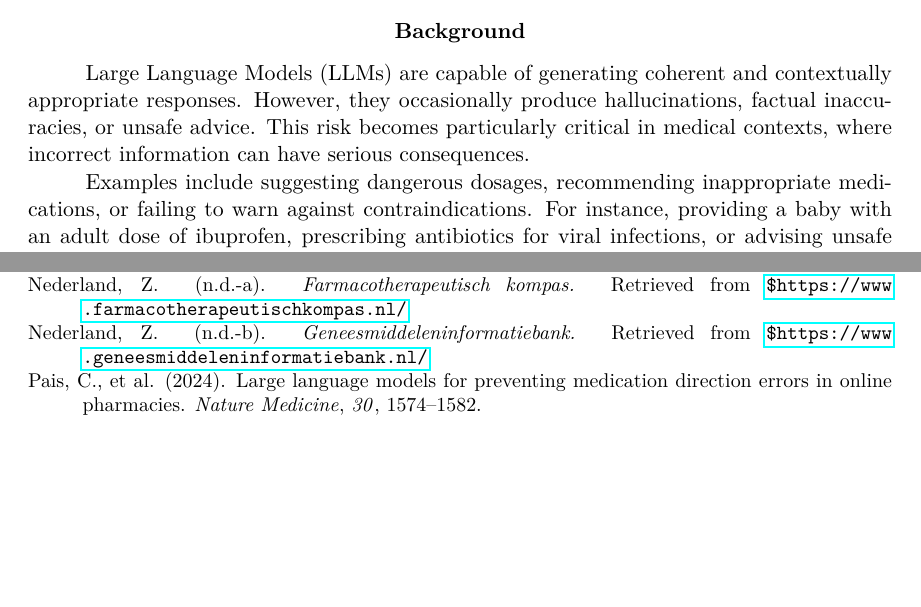
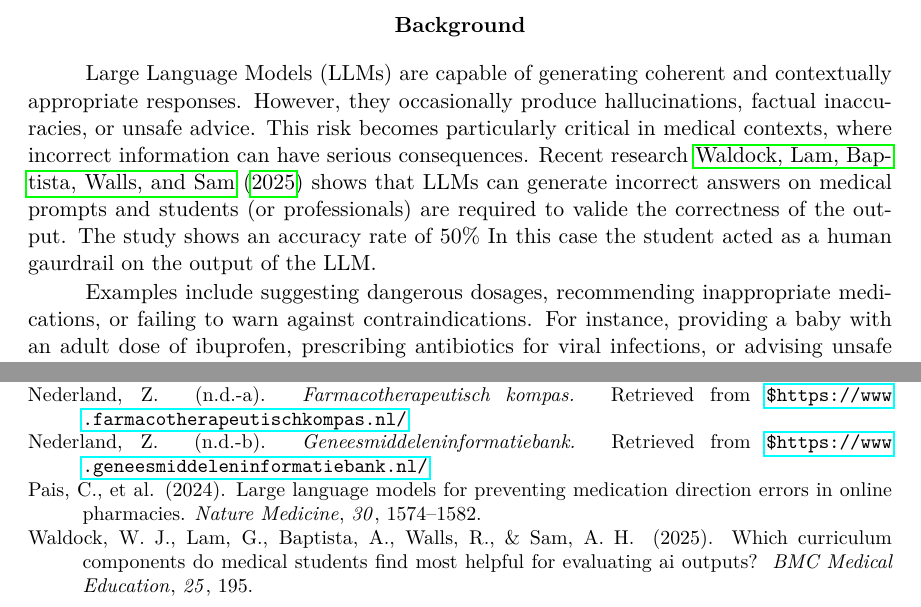
Before and after one commit to abroer/IM1312, a LaTeX paper (proposal/researchProposal-Yasin_Gul-Arjan_Broer.tex): two parts of pages 1 and 4 of 4, joined at a grey line, cut so that both start at the same text, the shorter picture padded with empty space. Compiled offline with pdfLaTeX.

Commit message:
reference for proven errors from LLMs

```diff
--- a/proposal/researchProposal-Yasin_Gul-Arjan_Broer.tex
+++ b/proposal/researchProposal-Yasin_Gul-Arjan_Broer.tex
@@ -21,15 +21,24 @@
 
     \section{Background}
 
-    Large Language Models (LLMs) are capable of generating coherent and contextually appropriate responses. However, they occasionally produce hallucinations, factual inaccuracies, or unsafe advice. This risk becomes particularly critical in medical contexts, where incorrect information can have serious consequences.
+    Large Language Models (LLMs) are capable of generating coherent and contextually appropriate responses.
+    However, they occasionally produce hallucinations, factual inaccuracies, or unsafe advice.
+    This risk becomes particularly critical in medical contexts, where incorrect information can have serious consequences.
+    Recent research \cite{waldock2025curriculum} shows that LLMs can generate incorrect answers on medical prompts and students (or professionals) are required to valide the correctness of the output.
+    The study shows an accuracy rate of 50\% In this case the student acted as a human gaurdrail on the output of the LLM.
 
-    Examples include suggesting dangerous dosages, recommending inappropriate medications, or failing to warn against contraindications. For instance, providing a baby with an adult dose of ibuprofen, prescribing antibiotics for viral infections, or advising unsafe use of controlled substances are all examples where hallucinated outputs could cause harm.
+    Examples include suggesting dangerous dosages, recommending inappropriate medications, or failing to warn against contraindications.
+    For instance, providing a baby with an adult dose of ibuprofen, prescribing antibiotics for viral infections, or advising unsafe use of controlled substances are all examples where hallucinated outputs could cause harm.
 
-    Guardrails have emerged as a strategy to mitigate these risks by constraining or verifying model outputs. Techniques such as retrieval-augmented generation (RAG) and output moderation models have been proposed to systematically improve output reliability \citep{dong2024guardrails}. Retrieval-augmented generation grounds answers in external, verified sources, reducing hallucinations, while moderator models can filter unsafe or incorrect content after generation \citep{inan2023llamaguard}.
+    Guardrails have emerged as a strategy to mitigate these risks by constraining or verifying model outputs.
+    Techniques such as retrieval-augmented generation (RAG) and output moderation models have been proposed to systematically improve output reliability \citep{dong2024guardrails}.
+    Retrieval-augmented generation grounds answers in external, verified sources, reducing hallucinations, while moderator models can filter unsafe or incorrect content after generation \citep{inan2023llamaguard}.
 
-    In the medical domain, ensuring correct advice is even more crucial, particularly regarding medications. Recent work shows that LLMs can contribute to reducing medication instruction errors when proper safeguards are in place \citep{pais2024medication}.
+    In the medical domain, ensuring correct advice is even more crucial, particularly regarding medications.
+    Recent work shows that LLMs can contribute to reducing medication instruction errors when proper safeguards are in place \citep{pais2024medication}.
 
-    This proposal explores whether guardrails can be systematically designed and combined to guarantee correctness in LLM-generated answers for medication-related medical prompts. We particularly investigate the effectiveness of retrieval-augmented generation and moderator models, individually and in combination, to prevent incorrect or unsafe medical advice.
+    This proposal explores whether guardrails can be systematically designed and combined to guarantee correctness in LLM-generated answers for medication-related medical prompts.
+    We particularly investigate the effectiveness of retrieval-augmented generation and moderator models, individually and in combination, to prevent incorrect or unsafe medical advice.
 
     \section{Research questions}
 
```
Also changed, not shown: proposal/literature.bib (+9 -0 lines).
